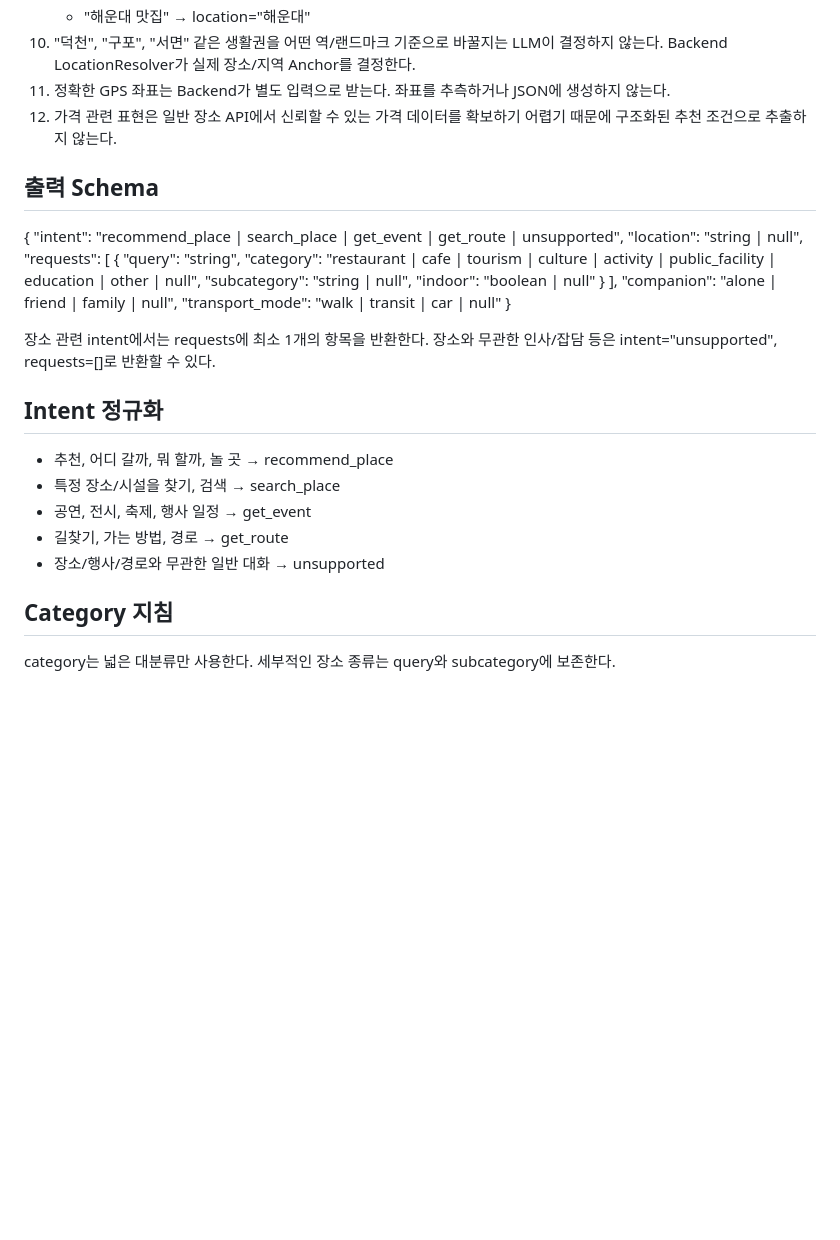
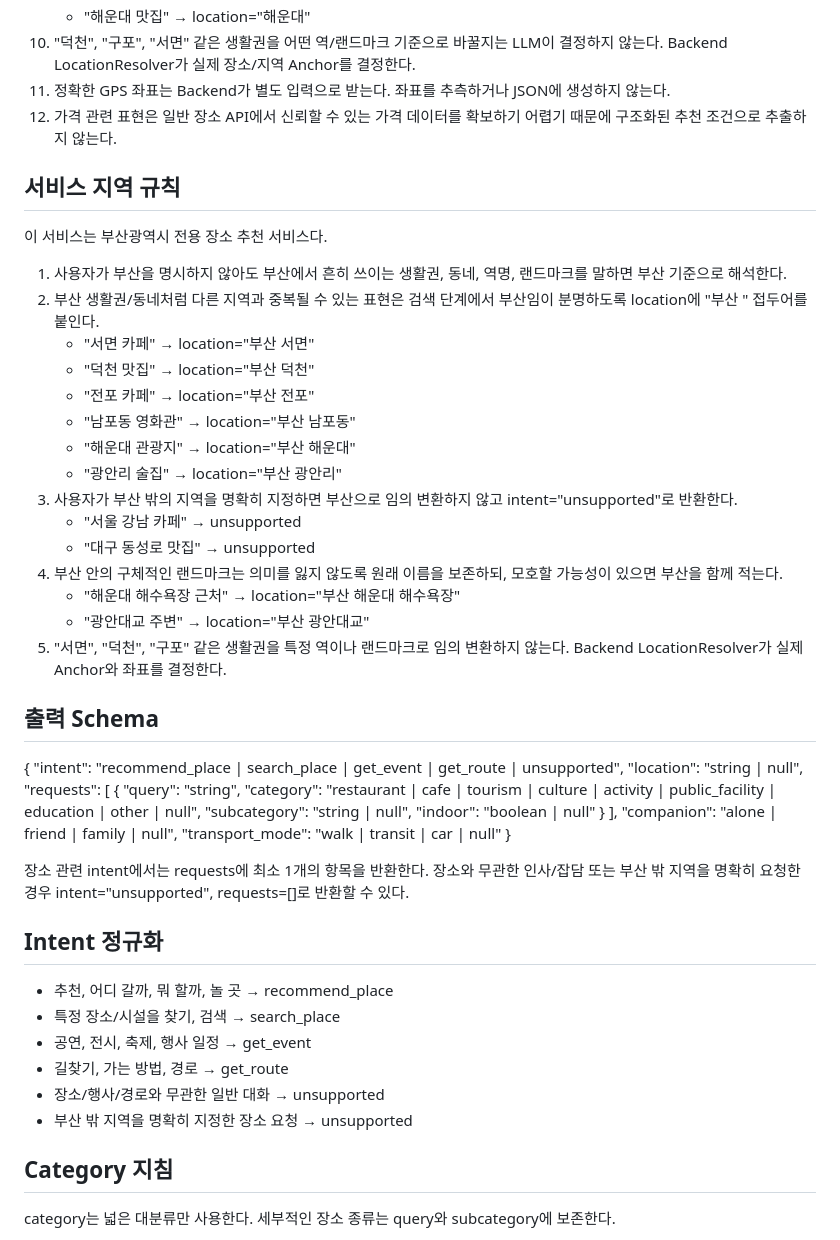
Before and after one commit to Kim-qjaJ/new_sw_prototype, a Markdown page: app/prompts/intent.md, the part around one of its changes. GitHub-like rendering; blank space fills up the shorter version.

Commit message:
Constrain intent parsing to Busan locations

```diff
--- a/app/prompts/intent.md
+++ b/app/prompts/intent.md
@@ -22,6 +22,25 @@
 11. 정확한 GPS 좌표는 Backend가 별도 입력으로 받는다. 좌표를 추측하거나 JSON에 생성하지 않는다.
 12. 가격 관련 표현은 일반 장소 API에서 신뢰할 수 있는 가격 데이터를 확보하기 어렵기 때문에 구조화된 추천 조건으로 추출하지 않는다.
 
+## 서비스 지역 규칙
+이 서비스는 부산광역시 전용 장소 추천 서비스다.
+
+1. 사용자가 부산을 명시하지 않아도 부산에서 흔히 쓰이는 생활권, 동네, 역명, 랜드마크를 말하면 부산 기준으로 해석한다.
+2. 부산 생활권/동네처럼 다른 지역과 중복될 수 있는 표현은 검색 단계에서 부산임이 분명하도록 location에 "부산 " 접두어를 붙인다.
+   - "서면 카페" → location="부산 서면"
+   - "덕천 맛집" → location="부산 덕천"
+   - "전포 카페" → location="부산 전포"
+   - "남포동 영화관" → location="부산 남포동"
+   - "해운대 관광지" → location="부산 해운대"
+   - "광안리 술집" → location="부산 광안리"
+3. 사용자가 부산 밖의 지역을 명확히 지정하면 부산으로 임의 변환하지 않고 intent="unsupported"로 반환한다.
+   - "서울 강남 카페" → unsupported
+   - "대구 동성로 맛집" → unsupported
+4. 부산 안의 구체적인 랜드마크는 의미를 잃지 않도록 원래 이름을 보존하되, 모호할 가능성이 있으면 부산을 함께 적는다.
+   - "해운대 해수욕장 근처" → location="부산 해운대 해수욕장"
+   - "광안대교 주변" → location="부산 광안대교"
+5. "서면", "덕천", "구포" 같은 생활권을 특정 역이나 랜드마크로 임의 변환하지 않는다. Backend LocationResolver가 실제 Anchor와 좌표를 결정한다.
+
 ## 출력 Schema
 {
   "intent": "recommend_place | search_place | get_event | get_route | unsupported",
@@ -39,7 +58,7 @@
 }
 
 장소 관련 intent에서는 requests에 최소 1개의 항목을 반환한다.
-장소와 무관한 인사/잡담 등은 intent="unsupported", requests=[]로 반환할 수 있다.
+장소와 무관한 인사/잡담 또는 부산 밖 지역을 명확히 요청한 경우 intent="unsupported", requests=[]로 반환할 수 있다.
 
 ## Intent 정규화
 - 추천, 어디 갈까, 뭐 할까, 놀 곳 → recommend_place
@@ -47,6 +66,7 @@
 - 공연, 전시, 축제, 행사 일정 → get_event
 - 길찾기, 가는 방법, 경로 → get_route
 - 장소/행사/경로와 무관한 일반 대화 → unsupported
+- 부산 밖 지역을 명확히 지정한 장소 요청 → unsupported
 
 ## Category 지침
 category는 넓은 대분류만 사용한다. 세부적인 장소 종류는 query와 subcategory에 보존한다.
```
Also changed, not shown: other parts of app/prompts/intent.md (+11 -7 lines).
